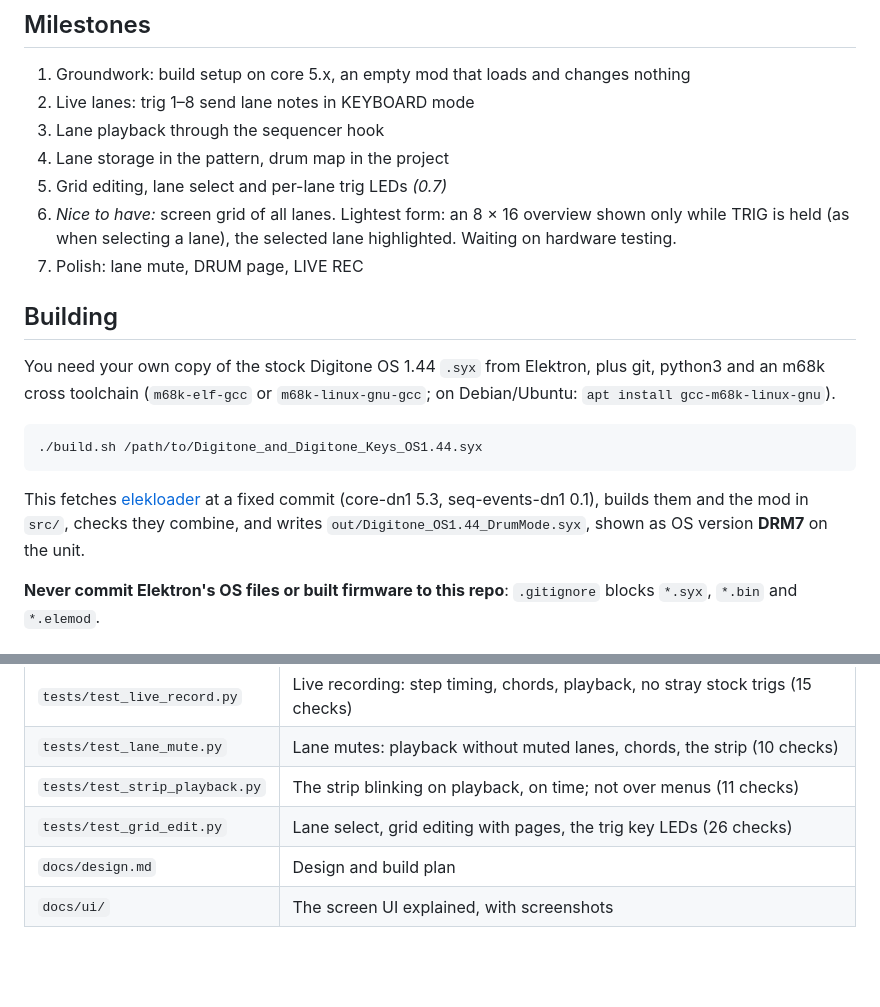
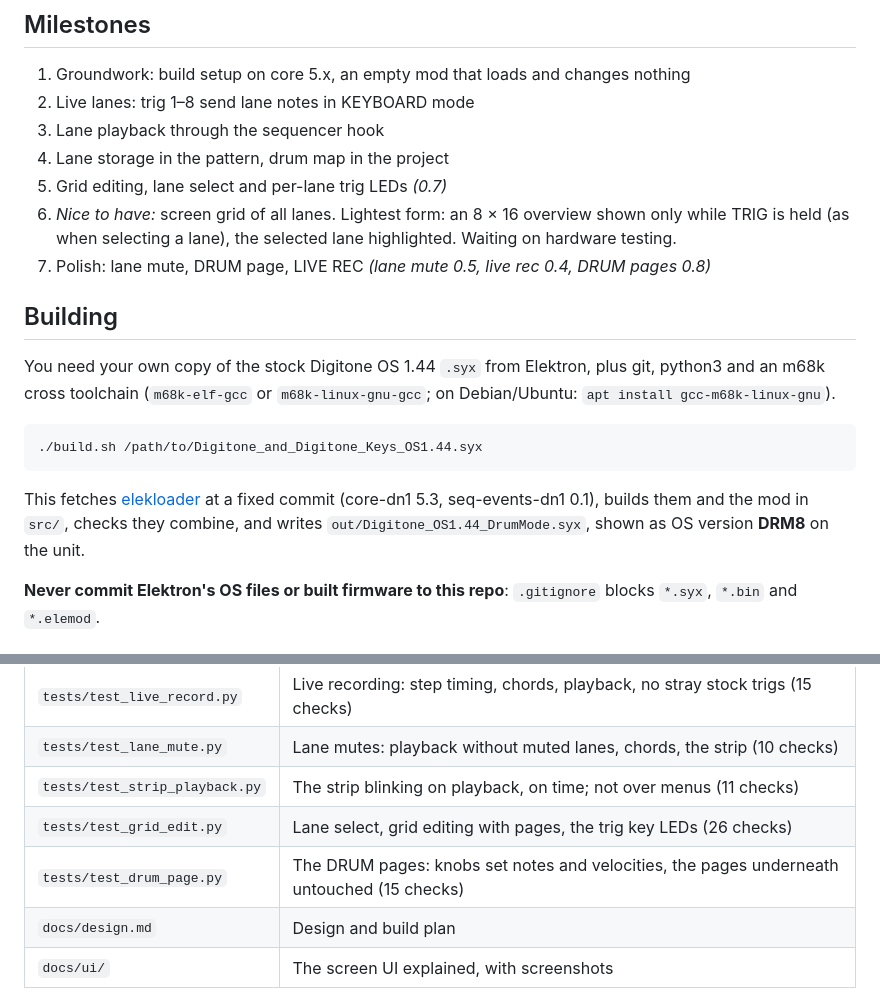
Before and after one commit to morriess/Digitone-Drum-Mode, a Markdown page: drum-mode/README.md, 2 parts joined by grey strips. Drawn GitHub-style; blank space fills up the shorter version.

```diff
--- a/drum-mode/README.md
+++ b/drum-mode/README.md
@@ -108,7 +127,7 @@ RECORDING. FUNC + trig keys 9–16 still do what they normally do.
 5. Grid editing, lane select and per-lane trig LEDs *(0.7)*
 6. *Nice to have:* screen grid of all lanes. Lightest form: an 8 × 16 overview shown only while
    TRIG is held (as when selecting a lane), the selected lane highlighted. Waiting on hardware testing.
-7. Polish: lane mute, DRUM page, LIVE REC
+7. Polish: lane mute, DRUM page, LIVE REC *(lane mute 0.5, live rec 0.4, DRUM pages 0.8)*
 
 ## Building
 
@@ -123,7 +142,7 @@ on Debian/Ubuntu: `apt install gcc-m68k-linux-gnu`).
 This fetches [elekloader](https://github.com/irpina/elekloader) at a fixed commit
 (core-dn1 5.3, seq-events-dn1 0.1), builds them and the mod in `src/`, checks they
 combine, and writes `out/Digitone_OS1.44_DrumMode.syx`, shown as OS version
-**DRM7** on the unit.
+**DRM8** on the unit.
 
 **Never commit Elektron's OS files or built firmware to this repo**: `.gitignore`
 blocks `*.syx`, `*.bin` and `*.elemod`.
@@ -160,6 +180,7 @@ The first run sets up the firmware (a few minutes); screenshots land in the work
 | `tests/test_lane_mute.py` | Lane mutes: playback without muted lanes, chords, the strip (10 checks) |
 | `tests/test_strip_playback.py` | The strip blinking on playback, on time; not over menus (11 checks) |
 | `tests/test_grid_edit.py` | Lane select, grid editing with pages, the trig key LEDs (26 checks) |
+| `tests/test_drum_page.py` | The DRUM pages: knobs set notes and velocities, the pages underneath untouched (15 checks) |
 | `docs/design.md` | Design and build plan |
 | `docs/ui/` | The screen UI explained, with screenshots |
 
```
Also changed, not shown: other parts of drum-mode/README.md (+26 -6 lines), drum-mode/docs/design.md (+12 -1 lines), drum-mode/docs/ui/drum-notes-page.png (added), drum-mode/docs/ui/drum-velocity-page.png (added), 5 other files.
